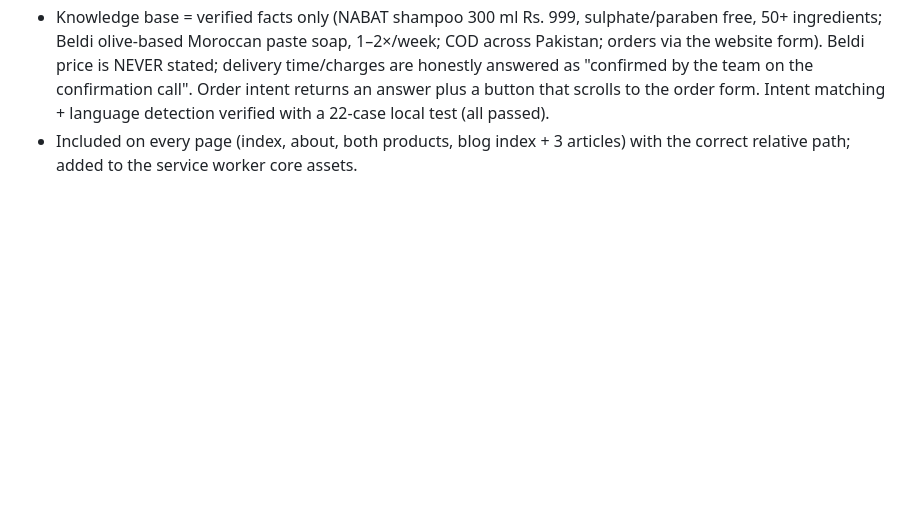
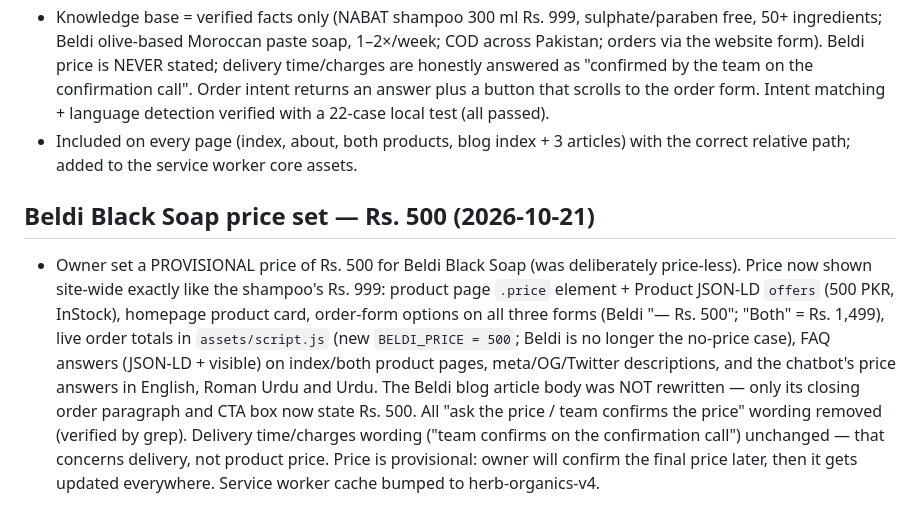
Before and after one commit to liltmark/herb-organics-store, a Markdown page: BUILD-NOTES.md, the part around the change. Drawn GitHub-style; blank space fills up the shorter version.

Commit message:
Beldi Black Soap price set to Rs. 500 (provisional) — BUILD-NOTES.md

```diff
--- a/BUILD-NOTES.md
+++ b/BUILD-NOTES.md
@@ -104,3 +104,6 @@ These paths are already referenced by the Open Graph/Twitter tags and the Produc
 - Trilingual by the owner's order: replies in the visitor's own language — Urdu script detected → Urdu; Roman Urdu markers → Roman Urdu; otherwise English. Every knowledge-base answer exists in all three languages.
 - Knowledge base = verified facts only (NABAT shampoo 300 ml Rs. 999, sulphate/paraben free, 50+ ingredients; Beldi olive-based Moroccan paste soap, 1–2×/week; COD across Pakistan; orders via the website form). Beldi price is NEVER stated; delivery time/charges are honestly answered as "confirmed by the team on the confirmation call". Order intent returns an answer plus a button that scrolls to the order form. Intent matching + language detection verified with a 22-case local test (all passed).
 - Included on every page (index, about, both products, blog index + 3 articles) with the correct relative path; added to the service worker core assets.
+
+## Beldi Black Soap price set — Rs. 500 (2026-10-21)
+- Owner set a PROVISIONAL price of Rs. 500 for Beldi Black Soap (was deliberately price-less). Price now shown site-wide exactly like the shampoo's Rs. 999: product page `.price` element + Product JSON-LD `offers` (500 PKR, InStock), homepage product card, order-form options on all three forms (Beldi "— Rs. 500"; "Both" = Rs. 1,499), live order totals in `assets/script.js` (new `BELDI_PRICE = 500`; Beldi is no longer the no-price case), FAQ answers (JSON-LD + visible) on index/both product pages, meta/OG/Twitter descriptions, and the chatbot's price answers in English, Roman Urdu and Urdu. The Beldi blog article body was NOT rewritten — only its closing order paragraph and CTA box now state Rs. 500. All "ask the price / team confirms the price" wording removed (verified by grep). Delivery time/charges wording ("team confirms on the confirmation call") unchanged — that concerns delivery, not product price. Price is provisional: owner will confirm the final price later, then it gets updated everywhere. Service worker cache bumped to herb-organics-v4.
```
